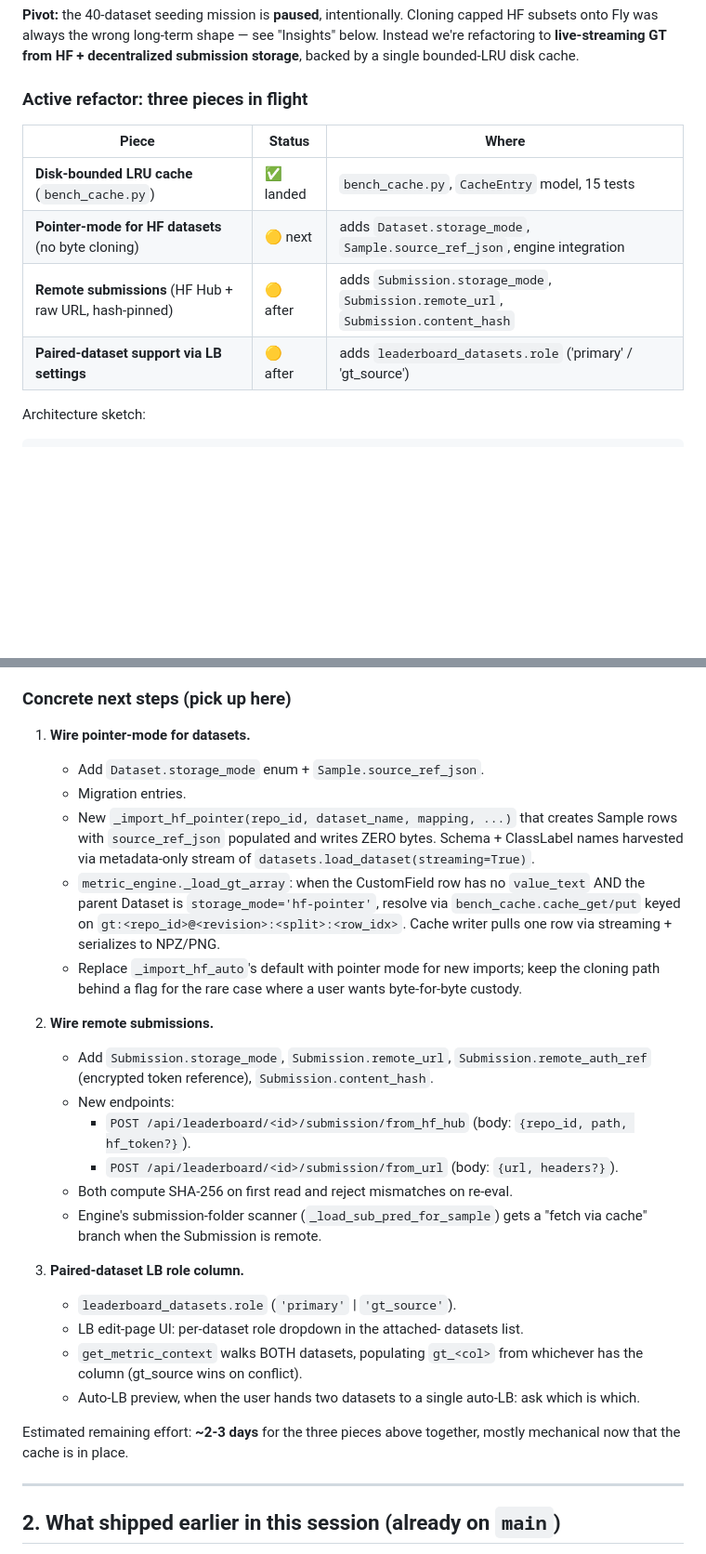
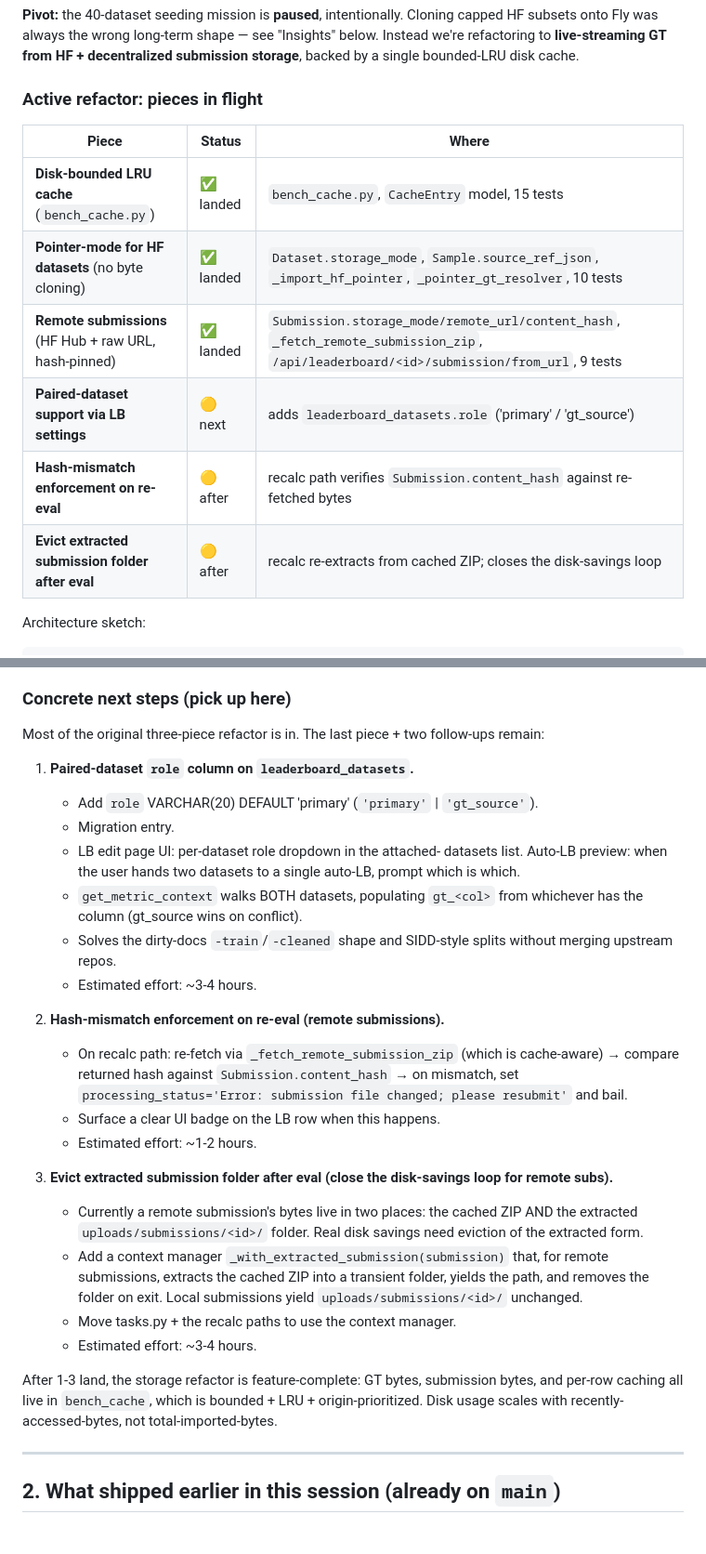
Before and after one commit to yakirma/BenchHub, a Markdown page: docs/SESSION_NOTES_2026-05.md, 2 parts joined by grey strips. Shown at 93% size. GitHub-like rendering; blank space fills up the shorter version.

Commit message:
docs: refresh handoff brief — pointer-mode + remote subs landed

```diff
--- a/docs/SESSION_NOTES_2026-05.md
+++ b/docs/SESSION_NOTES_2026-05.md
@@ -15,14 +15,16 @@ shape — see "Insights" below. Instead we're refactoring to
 **live-streaming GT from HF + decentralized submission storage**,
 backed by a single bounded-LRU disk cache.
 
-### Active refactor: three pieces in flight
+### Active refactor: pieces in flight
 
 | Piece | Status | Where |
 | ----- | ------ | ----- |
 | **Disk-bounded LRU cache** (`bench_cache.py`) | ✅ landed | `bench_cache.py`, `CacheEntry` model, 15 tests |
-| **Pointer-mode for HF datasets** (no byte cloning) | 🟡 next | adds `Dataset.storage_mode`, `Sample.source_ref_json`, engine integration |
-| **Remote submissions** (HF Hub + raw URL, hash-pinned) | 🟡 after | adds `Submission.storage_mode`, `Submission.remote_url`, `Submission.content_hash` |
-| **Paired-dataset support via LB settings** | 🟡 after | adds `leaderboard_datasets.role` ('primary' / 'gt_source') |
+| **Pointer-mode for HF datasets** (no byte cloning) | ✅ landed | `Dataset.storage_mode`, `Sample.source_ref_json`, `_import_hf_pointer`, `_pointer_gt_resolver`, 10 tests |
+| **Remote submissions** (HF Hub + raw URL, hash-pinned) | ✅ landed | `Submission.storage_mode/remote_url/content_hash`, `_fetch_remote_submission_zip`, `/api/leaderboard/<id>/submission/from_url`, 9 tests |
+| **Paired-dataset support via LB settings** | 🟡 next | adds `leaderboard_datasets.role` ('primary' / 'gt_source') |
+| **Hash-mismatch enforcement on re-eval** | 🟡 after | recalc path verifies `Submission.content_hash` against re-fetched bytes |
+| **Evict extracted submission folder after eval** | 🟡 after | recalc re-extracts from cached ZIP; closes the disk-savings loop |
 
 Architecture sketch:
 
@@ -64,47 +66,48 @@ re-ranking.
 
 ### Concrete next steps (pick up here)
 
-1. **Wire pointer-mode for datasets.**
-   - Add `Dataset.storage_mode` enum + `Sample.source_ref_json`.
-   - Migration entries.
-   - New `_import_hf_pointer(repo_id, dataset_name, mapping, ...)`
-     that creates Sample rows with `source_ref_json` populated and
-     writes ZERO bytes. Schema + ClassLabel names harvested via
-     metadata-only stream of `datasets.load_dataset(streaming=True)`.
-   - `metric_engine._load_gt_array`: when the CustomField row has
-     no `value_text` AND the parent Dataset is `storage_mode='hf-pointer'`,
-     resolve via `bench_cache.cache_get/put` keyed on
-     `gt:<repo_id>@<revision>:<split>:<row_idx>`. Cache writer pulls
-     one row via streaming + serializes to NPZ/PNG.
-   - Replace `_import_hf_auto`'s default with pointer mode for new
-     imports; keep the cloning path behind a flag for the rare case
-     where a user wants byte-for-byte custody.
+Most of the original three-piece refactor is in. The last piece +
+two follow-ups remain:
 
-2. **Wire remote submissions.**
-   - Add `Submission.storage_mode`, `Submission.remote_url`,
-     `Submission.remote_auth_ref` (encrypted token reference),
-     `Submission.content_hash`.
-   - New endpoints:
-     - `POST /api/leaderboard/<id>/submission/from_hf_hub`
-       (body: `{repo_id, path, hf_token?}`).
-     - `POST /api/leaderboard/<id>/submission/from_url`
-       (body: `{url, headers?}`).
-   - Both compute SHA-256 on first read and reject mismatches on
-     re-eval.
-   - Engine's submission-folder scanner (`_load_sub_pred_for_sample`)
-     gets a "fetch via cache" branch when the Submission is remote.
-
-3. **Paired-dataset LB role column.**
-   - `leaderboard_datasets.role` (`'primary'` | `'gt_source'`).
-   - LB edit-page UI: per-dataset role dropdown in the attached-
-     datasets list.
+1. **Paired-dataset `role` column on `leaderboard_datasets`.**
+   - Add `role` VARCHAR(20) DEFAULT 'primary' (`'primary'` |
+     `'gt_source'`).
+   - Migration entry.
+   - LB edit page UI: per-dataset role dropdown in the attached-
+     datasets list. Auto-LB preview: when the user hands two
+     datasets to a single auto-LB, prompt which is which.
    - `get_metric_context` walks BOTH datasets, populating `gt_<col>`
      from whichever has the column (gt_source wins on conflict).
-   - Auto-LB preview, when the user hands two datasets to a single
-     auto-LB: ask which is which.
+   - Solves the dirty-docs `-train`/`-cleaned` shape and SIDD-style
+     splits without merging upstream repos.
+   - Estimated effort: ~3-4 hours.
 
-Estimated remaining effort: **~2-3 days** for the three pieces above
-together, mostly mechanical now that the cache is in place.
+2. **Hash-mismatch enforcement on re-eval (remote submissions).**
+   - On recalc path: re-fetch via `_fetch_remote_submission_zip`
+     (which is cache-aware) → compare returned hash against
+     `Submission.content_hash` → on mismatch, set
+     `processing_status='Error: submission file changed; please
+     resubmit'` and bail.
+   - Surface a clear UI badge on the LB row when this happens.
+   - Estimated effort: ~1-2 hours.
+
+3. **Evict extracted submission folder after eval (close the
+   disk-savings loop for remote subs).**
+   - Currently a remote submission's bytes live in two places: the
+     cached ZIP AND the extracted `uploads/submissions/<id>/`
+     folder. Real disk savings need eviction of the extracted form.
+   - Add a context manager `_with_extracted_submission(submission)`
+     that, for remote submissions, extracts the cached ZIP into a
+     transient folder, yields the path, and removes the folder on
+     exit. Local submissions yield `uploads/submissions/<id>/`
+     unchanged.
+   - Move tasks.py + the recalc paths to use the context manager.
+   - Estimated effort: ~3-4 hours.
+
+After 1-3 land, the storage refactor is feature-complete: GT bytes,
+submission bytes, and per-row caching all live in `bench_cache`,
+which is bounded + LRU + origin-prioritized. Disk usage scales with
+recently-accessed-bytes, not total-imported-bytes.
 
 ---
 
```
